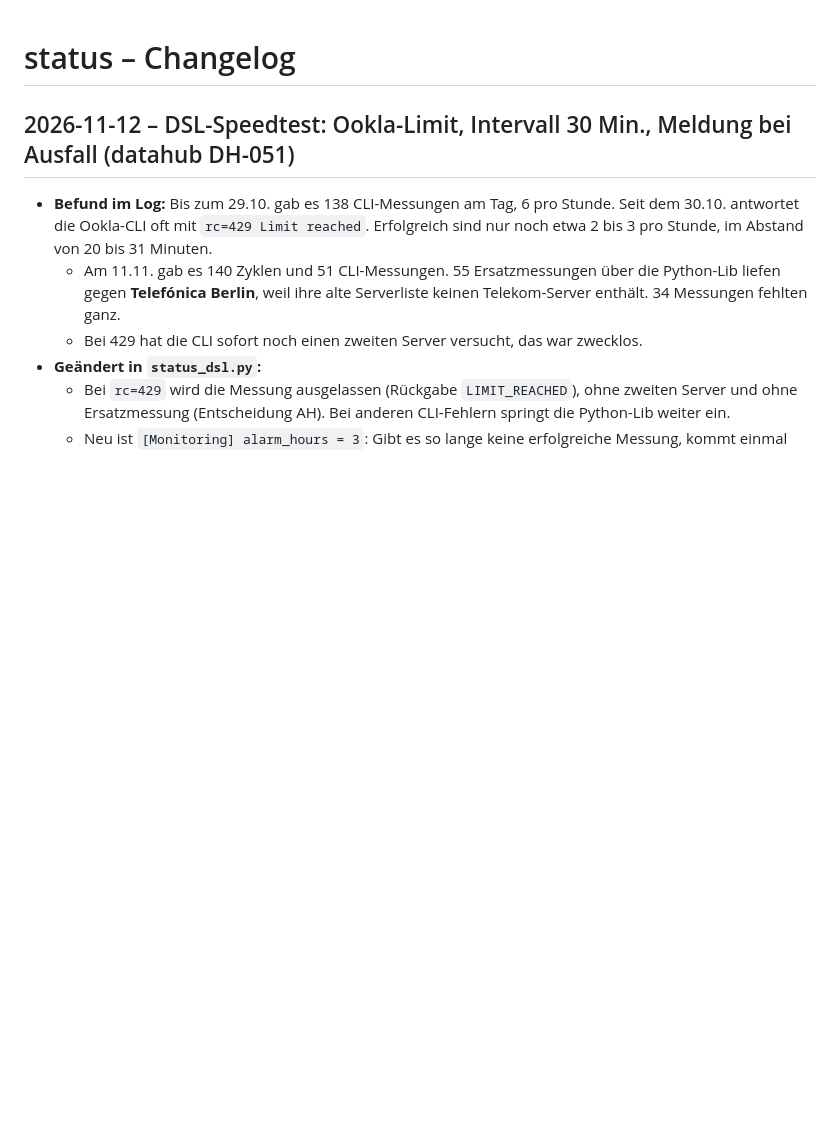
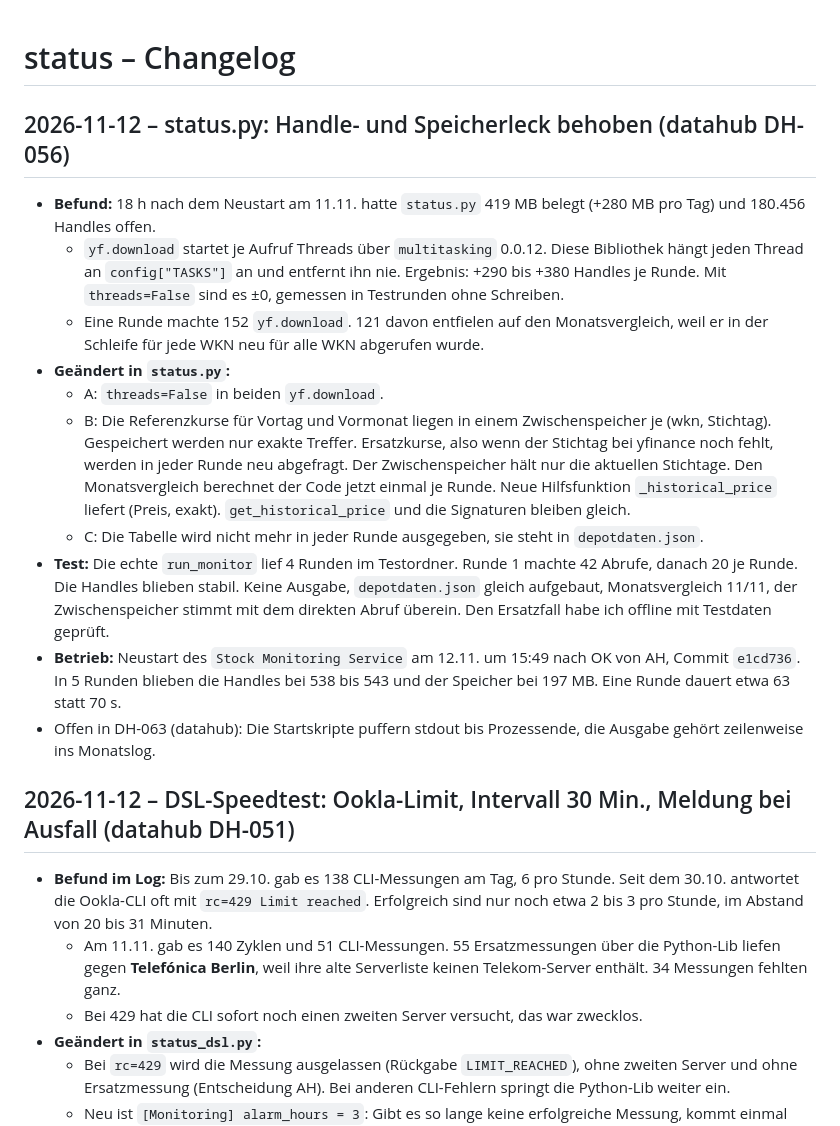
Before and after one commit to Drahmue/status, a Markdown page: status-changelog.md, the part around the change. Rendered like a GitHub page; blank space fills up the shorter version.

Commit message:
Doku: Handle-/Speicherleck status.py (datahub DH-056)
Co-Authored-By: Claude Opus 5.5 <noreply@anthropic.com>
Claude-Session: https://claude.ai/code/session_0174QNrBs56jJA9gPbnphtnG

```diff
--- a/status-changelog.md
+++ b/status-changelog.md
@@ -1,4 +1,17 @@
 # status – Changelog
+
+## 2026-11-12 – status.py: Handle- und Speicherleck behoben (datahub DH-056)
+
+- **Befund:** 18 h nach dem Neustart am 11.11. hatte `status.py` 419 MB belegt (+280 MB pro Tag) und 180.456 Handles offen.
+  - `yf.download` startet je Aufruf Threads über `multitasking` 0.0.12. Diese Bibliothek hängt jeden Thread an `config["TASKS"]` an und entfernt ihn nie. Ergebnis: +290 bis +380 Handles je Runde. Mit `threads=False` sind es ±0, gemessen in Testrunden ohne Schreiben.
+  - Eine Runde machte 152 `yf.download`. 121 davon entfielen auf den Monatsvergleich, weil er in der Schleife für jede WKN neu für alle WKN abgerufen wurde.
+- **Geändert in `status.py`:**
+  - A: `threads=False` in beiden `yf.download`.
+  - B: Die Referenzkurse für Vortag und Vormonat liegen in einem Zwischenspeicher je (wkn, Stichtag). Gespeichert werden nur exakte Treffer. Ersatzkurse, also wenn der Stichtag bei yfinance noch fehlt, werden in jeder Runde neu abgefragt. Der Zwischenspeicher hält nur die aktuellen Stichtage. Den Monatsvergleich berechnet der Code jetzt einmal je Runde. Neue Hilfsfunktion `_historical_price` liefert (Preis, exakt). `get_historical_price` und die Signaturen bleiben gleich.
+  - C: Die Tabelle wird nicht mehr in jeder Runde ausgegeben, sie steht in `depotdaten.json`.
+- **Test:** Die echte `run_monitor` lief 4 Runden im Testordner. Runde 1 machte 42 Abrufe, danach 20 je Runde. Die Handles blieben stabil. Keine Ausgabe, `depotdaten.json` gleich aufgebaut, Monatsvergleich 11/11, der Zwischenspeicher stimmt mit dem direkten Abruf überein. Den Ersatzfall habe ich offline mit Testdaten geprüft.
+- **Betrieb:** Neustart des `Stock Monitoring Service` am 12.11. um 15:49 nach OK von AH, Commit `e1cd736`. In 5 Runden blieben die Handles bei 538 bis 543 und der Speicher bei 197 MB. Eine Runde dauert etwa 63 statt 70 s.
+- Offen in DH-063 (datahub): Die Startskripte puffern stdout bis Prozessende, die Ausgabe gehört zeilenweise ins Monatslog.
 
 ## 2026-11-12 – DSL-Speedtest: Ookla-Limit, Intervall 30 Min., Meldung bei Ausfall (datahub DH-051)
 
```
